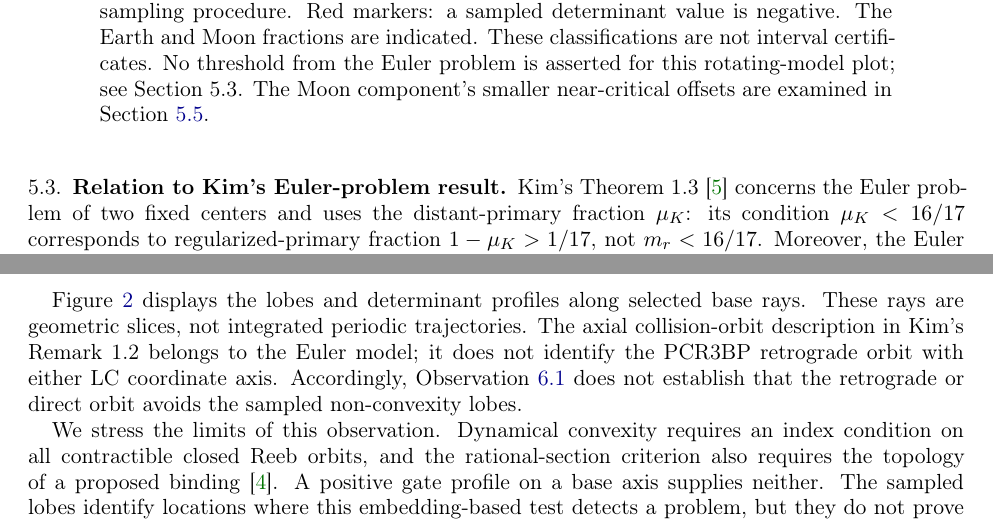
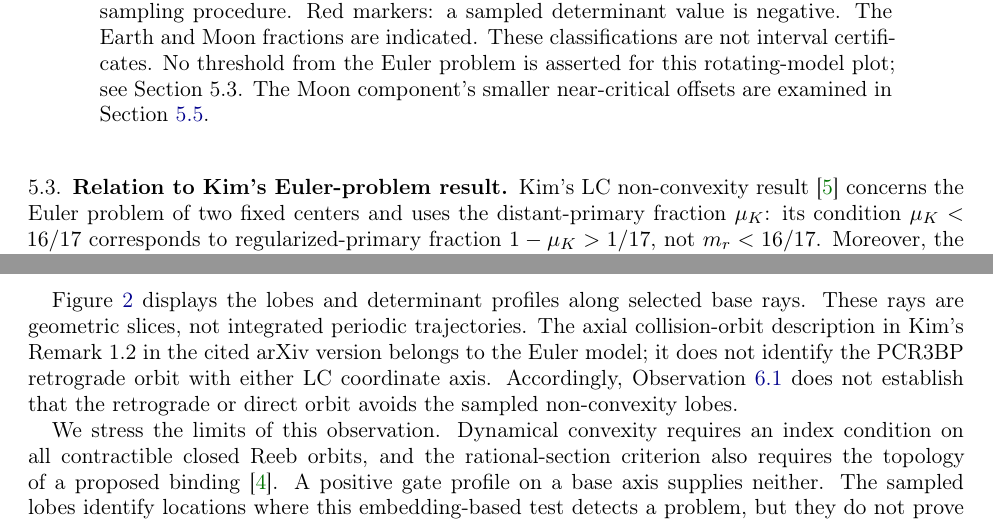
Before and after one commit to cagrisa-creator/pcr3bp-fiber-elimination, a LaTeX paper (paper/main.tex): two parts of pages 9 and 11 of 14, joined at a grey line, cut so that both start at the same text. Compiled offline with pdfLaTeX.

Commit message:
Clarify version-specific Kim references without changing mathematics

```diff
--- a/paper/main.tex
+++ b/paper/main.tex
@@ -380,7 +380,7 @@ The computed tangential surrogate $\calT$ is positive at the sampled points. The
 \end{figure}
 
 \subsection{Relation to Kim's Euler-problem result}
-Kim's Theorem~1.3~\cite{Kim} concerns the Euler problem of two fixed centers and uses the distant-primary fraction $\mu_K$: its condition $\mu_K<16/17$ corresponds to regularized-primary fraction $1-\mu_K>1/17$, not $m_r<16/17$. Moreover, the Euler Hamiltonian lacks the PCR3BP rotation term. Consequently, this threshold cannot validate the present rotating-model mass--energy map. The sampled sign transition between $m_r=0.04$ and $0.05$ at $\Delta c=10^{-4}$ and the values through $m_r=0.999$ are numerical findings for~\eqref{eq:F}, with no theorem-based validation inferred from Kim's threshold.
+Kim's LC non-convexity result~\cite{Kim} concerns the Euler problem of two fixed centers and uses the distant-primary fraction $\mu_K$: its condition $\mu_K<16/17$ corresponds to regularized-primary fraction $1-\mu_K>1/17$, not $m_r<16/17$. Moreover, the Euler Hamiltonian lacks the PCR3BP rotation term. Consequently, this threshold cannot validate the present rotating-model mass--energy map. The sampled sign transition between $m_r=0.04$ and $0.05$ at $\Delta c=10^{-4}$ and the values through $m_r=0.999$ are numerical findings for~\eqref{eq:F}, with no theorem-based validation inferred from Kim's threshold.
 
 \subsection{The Earth--Moon system}
 The two components behave very differently. The Moon component ($m_r=0.0122$) lies below the observed light-side boundary and has positive sampled gate values at every energy offset scanned in the map ($\Delta c\ge 10^{-4}$); this is the component used in the numerical spot check of Section~\ref{sec:earthmoon}, at offsets around $\Delta c\approx 5.7\times10^{-3}$. The Earth component ($m_r=0.9878$), by contrast, sits inside the heavy-side window: its sampled determinant is negative at $\Delta c=10^{-4}$ with a macroscopic margin ($D_{\min}\approx-1.81$), and a dedicated numerical energy sweep places the observed sign transition at $\Delta c^{\mathrm E}\in(1.1\times10^{-2},\,1.2\times10^{-2})$ ($D_{\min}\approx-9.5\times10^{-3}$ at $\Delta c=1.1\times10^{-2}$ and $+1.1\times10^{-1}$ at $1.2\times10^{-2}$). The near-critical vicinity of the Moon component is refined next.
@@ -411,7 +411,7 @@ Thus $D_{\min}$ is even in each base coordinate. Figure~\ref{fig:relevance} uses
 Across the comparable-mass window (distant-primary parameter $\mu$ from $0.2$ to $0.6$, i.e.\ regularized fractions $m_r$ from $0.8$ down to $0.4$; $c=c_{L_1}+10^{-3}$), the sampled base points with $D_{\min}<0$ form reflection-related lateral lobes hugging the collar: in first-quadrant base polar coordinates, the sampled lobes occupy approximately the radial fraction $s/s^\ast\in[0.95,1.0]$ and approximately the angular band $\theta\in[3^\circ,12^\circ]$, displaced from both coordinate axes by at least $2^\circ$--$4^\circ$. Along the two coordinate axes, the sampled approximation to $D_{\min}$ is positive; for equal masses at $c=c_{L_1}+10^{-3}$ it is $+2.055\times10^{-1}$ along $z_2=0$ and $+5.190$ along $z_1=0$.
 \end{observation}
 
-Figure~\ref{fig:relevance} displays the lobes and determinant profiles along selected base rays. These rays are geometric slices, not integrated periodic trajectories. The axial collision-orbit description in Kim's Remark~1.2 belongs to the Euler model; it does not identify the PCR3BP retrograde orbit with either LC coordinate axis. Accordingly, Observation~\ref{obs:abas} does not establish that the retrograde or direct orbit avoids the sampled non-convexity lobes.
+Figure~\ref{fig:relevance} displays the lobes and determinant profiles along selected base rays. These rays are geometric slices, not integrated periodic trajectories. The axial collision-orbit description in Kim's Remark~1.2 in the cited arXiv version belongs to the Euler model; it does not identify the PCR3BP retrograde orbit with either LC coordinate axis. Accordingly, Observation~\ref{obs:abas} does not establish that the retrograde or direct orbit avoids the sampled non-convexity lobes.
 
 \begin{figure}[t]
 \centering
```
Also changed, not shown: paper/main.pdf, paper/main.tex (6 more changed lines).
